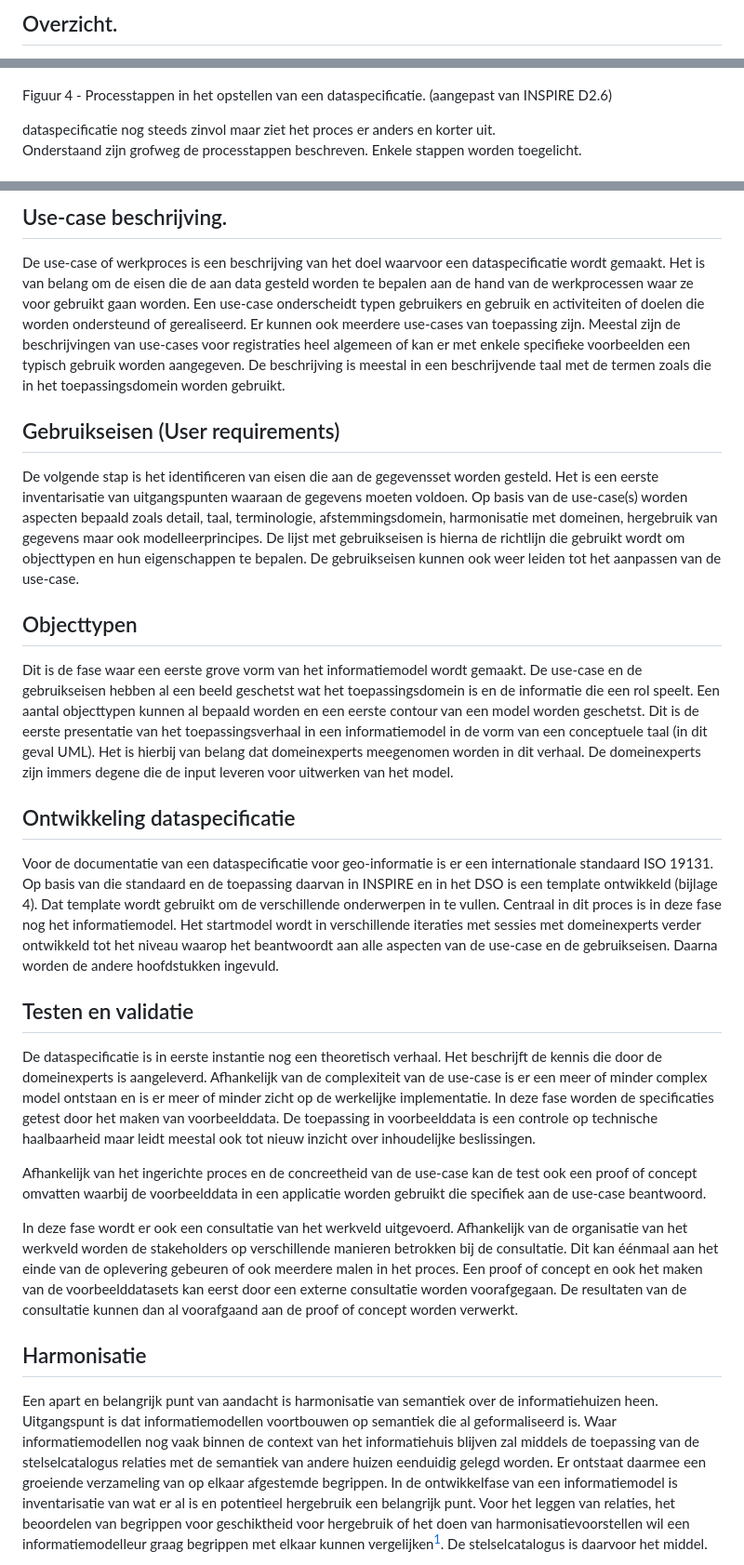
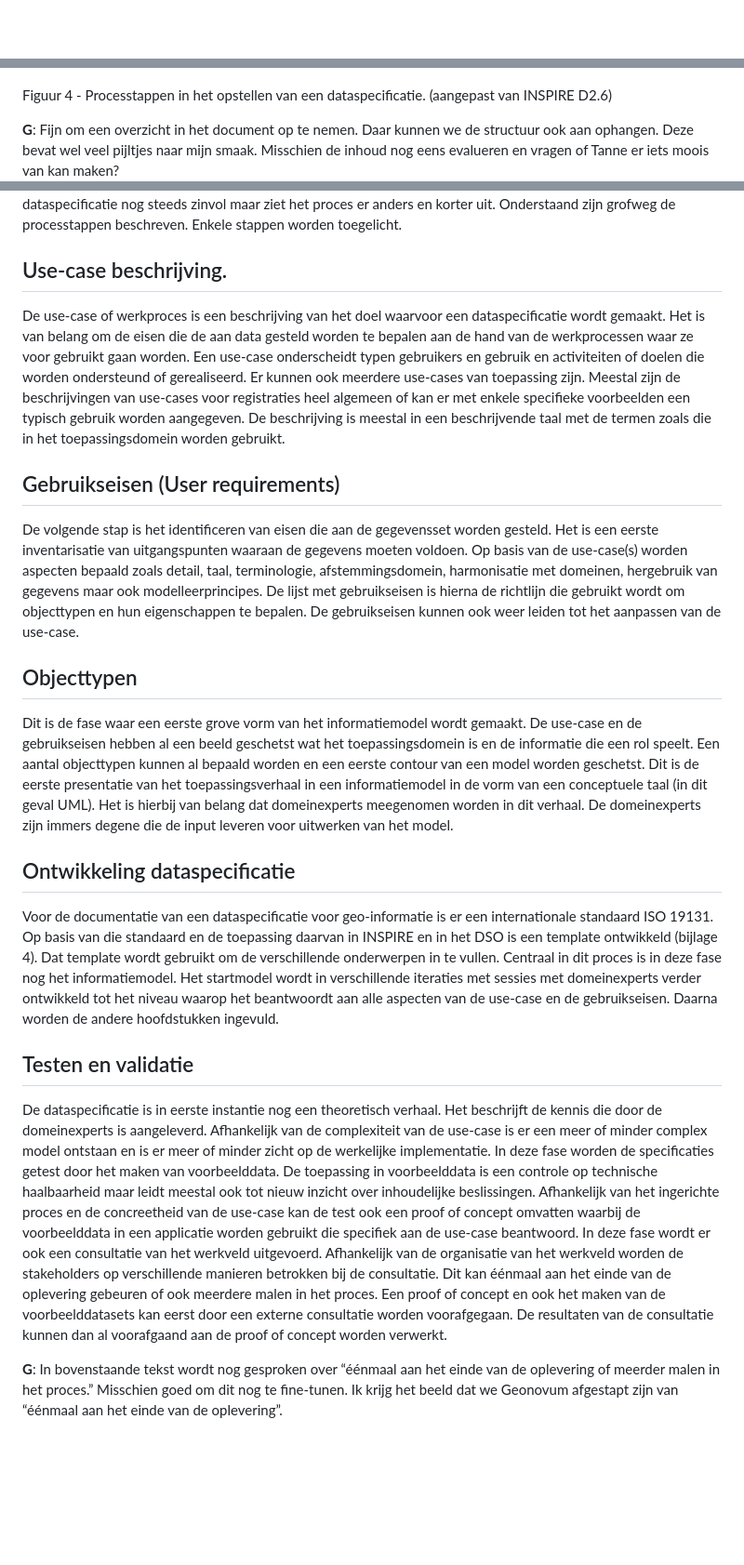
Before and after one commit to Geonovum/HIM-Werkomgeving, a Markdown page: H3-Stappenplan.md, 3 parts joined by grey strips. Shown: that part at 93% size. Rendered like a GitHub page; blank space fills up the shorter version.

Commit message:
edit keep/remove + notes

```diff
--- a/H3-Stappenplan.md
+++ b/H3-Stappenplan.md
@@ -10,4 +8,2 @@ generaliseren. In dit hoofdstuk worden de typische onderdelen beschreven
 
-Overzicht.
-----------
 
@@ -29,6 +15,7 @@ processtappen beschreven. Enkele stappen worden toegelicht.
 
 Figuur 4 - Processtappen in het opstellen van een dataspecificatie. (aangepast van INSPIRE D2.6)
 
-dataspecificatie nog steeds zinvol maar ziet het proces er anders en korter uit.
-Onderstaand zijn grofweg de processtappen beschreven. Enkele stappen worden toegelicht.
+<aside class="issue" title="Afbeelding bewerken">
+   <b>G</b>: Fijn om een overzicht in het document op te nemen. Daar kunnen we de structuur ook aan ophangen. Deze bevat wel veel pijltjes naar mijn smaak. Misschien de inhoud nog eens evalueren en vragen of Tanne er iets moois van kan maken?
+</aside>
 
@@ -35,89 +23,31 @@ Onderstaand zijn grofweg de processtappen beschreven. Enkele stappen worden toeg
 
-Use-case beschrijving.
-----------------------
+dataspecificatie nog steeds zinvol maar ziet het proces er anders en korter uit. <keep>Onderstaand zijn grofweg de processtappen beschreven. Enkele stappen worden toegelicht.</keep>
 
-De use-case of werkproces is een beschrijving van het doel waarvoor een
-dataspecificatie wordt gemaakt. Het is van belang om de eisen die de aan data
-gesteld worden te bepalen aan de hand van de werkprocessen waar ze voor gebruikt
-gaan worden. Een use-case onderscheidt typen gebruikers en gebruik en
-activiteiten of doelen die worden ondersteund of gerealiseerd. Er kunnen ook
-meerdere use-cases van toepassing zijn. Meestal zijn de beschrijvingen van
-use-cases voor registraties heel algemeen of kan er met enkele specifieke
-voorbeelden een typisch gebruik worden aangegeven. De beschrijving is meestal in
-een beschrijvende taal met de termen zoals die in het toepassingsdomein worden
-gebruikt.
+<aside class="issue" title="In bovenstaande zin lijkt de tekst incompleet"></aside>
 
-Gebruikseisen (User requirements)
----------------------------------
+## Use-case beschrijving.
 
-De volgende stap is het identificeren van eisen die aan de gegevensset worden
-gesteld. Het is een eerste inventarisatie van uitgangspunten waaraan de gegevens
-moeten voldoen. Op basis van de use-case(s) worden aspecten bepaald zoals
-detail, taal, terminologie, afstemmingsdomein, harmonisatie met domeinen,
-hergebruik van gegevens maar ook modelleerprincipes. De lijst met gebruikseisen
-is hierna de richtlijn die gebruikt wordt om objecttypen en hun eigenschappen te
-bepalen. De gebruikseisen kunnen ook weer leiden tot het aanpassen van de
-use-case.
+<p><keep>De use-case of werkproces is een beschrijving van het doel waarvoor een dataspecificatie wordt gemaakt. Het is van belang om de eisen die de aan data gesteld worden te bepalen aan de hand van de werkprocessen waar ze voor gebruikt gaan worden. Een use-case onderscheidt typen gebruikers en gebruik en activiteiten of doelen die worden ondersteund of gerealiseerd. Er kunnen ook meerdere use-cases van toepassing zijn. Meestal zijn de beschrijvingen van use-cases voor registraties heel algemeen of kan er met enkele specifieke voorbeelden een typisch gebruik worden aangegeven. De beschrijving is meestal in een beschrijvende taal met de termen zoals die in het toepassingsdomein worden gebruikt.</keep></p>
 
-Objecttypen
------------
+## Gebruikseisen (User requirements)
 
-Dit is de fase waar een eerste grove vorm van het informatiemodel wordt gemaakt.
-De use-case en de gebruikseisen hebben al een beeld geschetst wat het
-toepassingsdomein is en de informatie die een rol speelt. Een aantal objecttypen
-kunnen al bepaald worden en een eerste contour van een model worden geschetst.
-Dit is de eerste presentatie van het toepassingsverhaal in een informatiemodel
-in de vorm van een conceptuele taal (in dit geval UML). Het is hierbij van
-belang dat domeinexperts meegenomen worden in dit verhaal. De domeinexperts zijn
-immers degene die de input leveren voor uitwerken van het model.
+<p><keep>De volgende stap is het identificeren van eisen die aan de gegevensset worden gesteld. Het is een eerste inventarisatie van uitgangspunten waaraan de gegevens moeten voldoen. Op basis van de use-case(s) worden aspecten bepaald zoals detail, taal, terminologie, afstemmingsdomein, harmonisatie met domeinen, hergebruik van gegevens maar ook modelleerprincipes. De lijst met gebruikseisen is hierna de richtlijn die gebruikt wordt om objecttypen en hun eigenschappen te bepalen. De gebruikseisen kunnen ook weer leiden tot het aanpassen van de use-case.</keep></p>
 
-Ontwikkeling dataspecificatie
------------------------------
+## Objecttypen
 
-Voor de documentatie van een dataspecificatie voor geo-informatie is er een
-internationale standaard ISO 19131. Op basis van die standaard en de toepassing
-daarvan in INSPIRE en in het DSO is een template ontwikkeld (bijlage 4). Dat
-template wordt gebruikt om de verschillende onderwerpen in te vullen. Centraal
-in dit proces is in deze fase nog het informatiemodel. Het startmodel wordt in
-verschillende iteraties met sessies met domeinexperts verder ontwikkeld tot het
-niveau waarop het beantwoordt aan alle aspecten van de use-case en de
-gebruikseisen. Daarna worden de andere hoofdstukken ingevuld.
+<p><keep>Dit is de fase waar een eerste grove vorm van het informatiemodel wordt gemaakt. De use-case en de gebruikseisen hebben al een beeld geschetst wat het toepassingsdomein is en de informatie die een rol speelt. Een aantal objecttypen kunnen al bepaald worden en een eerste contour van een model worden geschetst. Dit is de eerste presentatie van het toepassingsverhaal in een informatiemodel in de vorm van een conceptuele taal (in dit geval UML). Het is hierbij van belang dat domeinexperts meegenomen worden in dit verhaal. De domeinexperts zijn immers degene die de input leveren voor uitwerken van het model.</keep></p>
 
-Testen en validatie
--------------------
+## Ontwikkeling dataspecificatie
 
-De dataspecificatie is in eerste instantie nog een theoretisch verhaal. Het
-beschrijft de kennis die door de domeinexperts is aangeleverd. Afhankelijk van
-de complexiteit van de use-case is er een meer of minder complex model ontstaan
-en is er meer of minder zicht op de werkelijke implementatie. In deze fase
-worden de specificaties getest door het maken van voorbeelddata. De toepassing
-in voorbeelddata is een controle op technische haalbaarheid maar leidt meestal
-ook tot nieuw inzicht over inhoudelijke beslissingen.
+<p><keep>Voor de documentatie van een dataspecificatie voor geo-informatie is er een internationale standaard ISO 19131. Op basis van die standaard en de toepassing daarvan in INSPIRE</keep> <remove>en in het DSO</remove> <keep>is een template ontwikkeld (bijlage 4). Dat template wordt gebruikt om de verschillende onderwerpen in te vullen. Centraal in dit proces is in deze fase nog het informatiemodel. Het startmodel wordt in verschillende iteraties met sessies met domeinexperts verder ontwikkeld tot het niveau waarop het beantwoordt aan alle aspecten van de use-case en de gebruikseisen. Daarna worden de andere hoofdstukken ingevuld.</keep></p>
 
-Afhankelijk van het ingerichte proces en de concreetheid van de use-case kan de
-test ook een proof of concept omvatten waarbij de voorbeelddata in een
-applicatie worden gebruikt die specifiek aan de use-case beantwoord.
+<aside class="issue" title="Nieuw template invoegen d.m.v. verwijzing"></aside>
 
-In deze fase wordt er ook een consultatie van het werkveld uitgevoerd.
-Afhankelijk van de organisatie van het werkveld worden de stakeholders op
-verschillende manieren betrokken bij de consultatie. Dit kan éénmaal aan het
-einde van de oplevering gebeuren of ook meerdere malen in het proces. Een proof
-of concept en ook het maken van de voorbeelddatasets kan eerst door een externe
-consultatie worden voorafgegaan. De resultaten van de consultatie kunnen dan al
-voorafgaand aan de proof of concept worden verwerkt.
+## Testen en validatie
 
-Harmonisatie
-------------
+<p><keep>De dataspecificatie is in eerste instantie nog een theoretisch verhaal. Het beschrijft de kennis die door de domeinexperts is aangeleverd. Afhankelijk van de complexiteit van de use-case is er een meer of minder complex model ontstaan en is er meer of minder zicht op de werkelijke implementatie. In deze fase worden de specificaties getest door het maken van voorbeelddata. De toepassing in voorbeelddata is een controle op technische haalbaarheid maar leidt meestal ook tot nieuw inzicht over inhoudelijke beslissingen. Afhankelijk van het ingerichte proces en de concreetheid van de use-case kan de test ook een proof of concept omvatten waarbij de voorbeelddata in een applicatie worden gebruikt die specifiek aan de use-case beantwoord. In deze fase wordt er ook een consultatie van het werkveld uitgevoerd. Afhankelijk van de organisatie van het werkveld worden de stakeholders op verschillende manieren betrokken bij de consultatie.</keep> <remove>Dit kan éénmaal aan het einde van de oplevering gebeuren</remove> <keep>of ook meerdere malen in het proces. Een proof of concept en ook het maken van de voorbeelddatasets kan eerst door een externe consultatie worden voorafgegaan. De resultaten van de consultatie kunnen dan al voorafgaand aan de proof of concept worden verwerkt.</keep></p>
 
-Een apart en belangrijk punt van aandacht is harmonisatie van semantiek over de
-informatiehuizen heen. Uitgangspunt is dat informatiemodellen voortbouwen op
-semantiek die al geformaliseerd is. Waar informatiemodellen nog vaak binnen de
-context van het informatiehuis blijven zal middels de toepassing van de
-stelselcatalogus relaties met de semantiek van andere huizen eenduidig gelegd
-worden. Er ontstaat daarmee een groeiende verzameling van op elkaar afgestemde
-begrippen. In de ontwikkelfase van een informatiemodel is inventarisatie van wat
-er al is en potentieel hergebruik een belangrijk punt. Voor het leggen van
-relaties, het beoordelen van begrippen voor geschiktheid voor hergebruik of het
-doen van harmonisatievoorstellen wil een informatiemodelleur graag begrippen met
-elkaar kunnen vergelijken[^1]. De stelselcatalogus is daarvoor het middel.
+<aside class="issue" title="Werkwijze: Agile/Scrum?">
+   <b>G</b>: In bovenstaande tekst wordt nog gesproken over <q>éénmaal aan het einde van de oplevering of meerder malen in het proces.</q> Misschien goed om dit nog te fine-tunen. Ik krijg het beeld dat we Geonovum afgestapt zijn van <q>éénmaal aan het einde van de oplevering</q>.
+</aside>
 
```
Also changed, not shown: other parts of H3-Stappenplan.md (+16 -33 lines).
